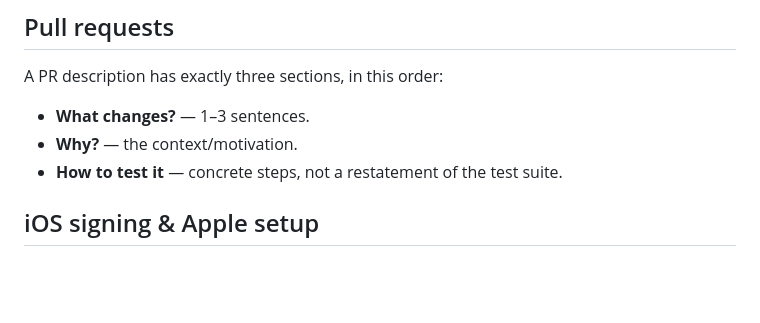
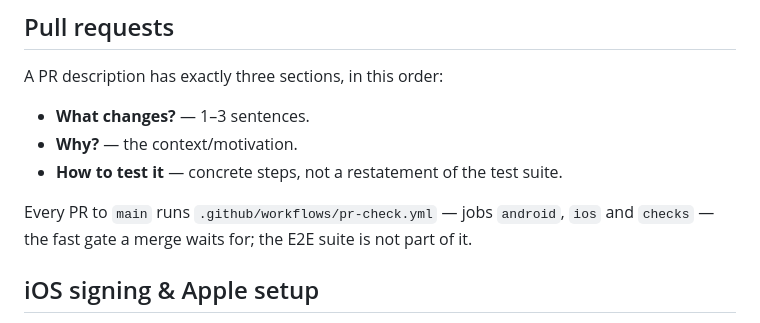
Before and after one commit to Georgevik/turnia, a Markdown page: CLAUDE.md, the part around the change. GitHub-like rendering; blank space fills up the shorter version.

Commit message:
Say in CLAUDE.md which check gates a pull request

```diff
--- a/CLAUDE.md
+++ b/CLAUDE.md
@@ -647,6 +647,9 @@ A PR description has exactly three sections, in this order:
 - **Why?** — the context/motivation.
 - **How to test it** — concrete steps, not a restatement of the test suite.
 
+Every PR to `main` runs `.github/workflows/pr-check.yml` — jobs `android`, `ios` and `checks` — the
+fast gate a merge waits for; the E2E suite is not part of it.
+
 ## iOS signing & Apple setup
 
 The app is signed by the paid team `83GQ2T4N4H` with automatic signing, so Xcode keeps the App ID's
```
